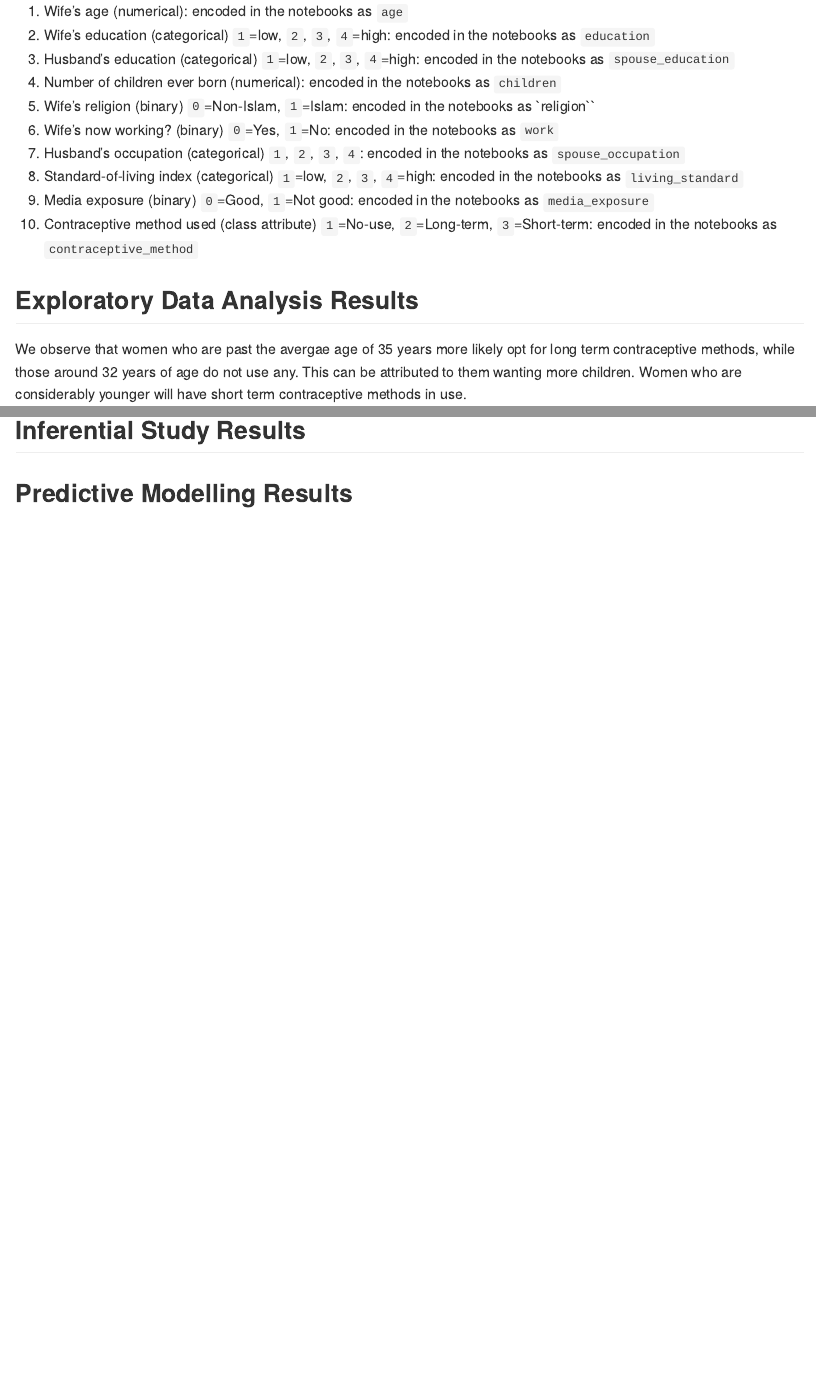
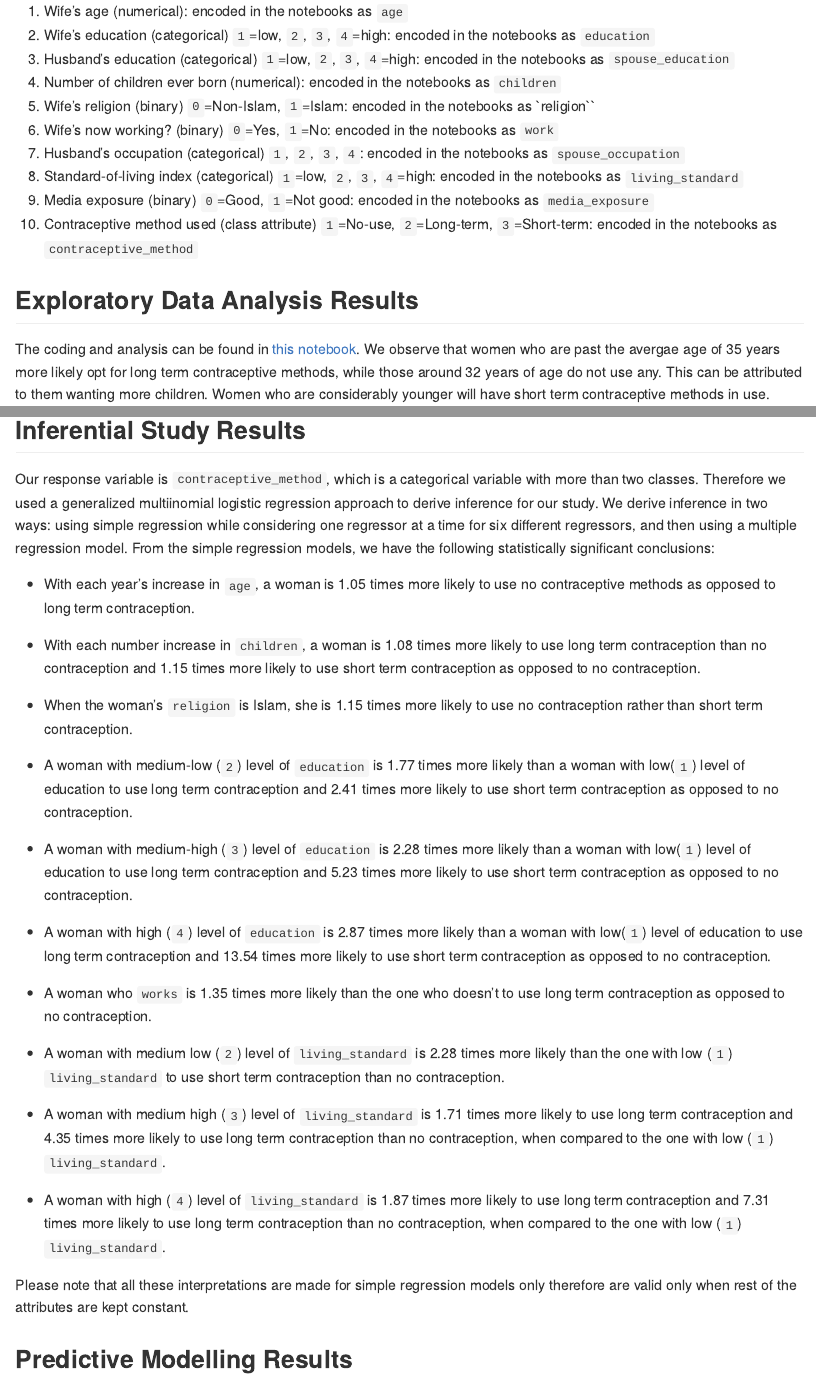
Before and after one commit to qurat-azim/contraceptive_methods_analysis, an R Markdown document (doc/report.Rmd): the page in a window 1100 px wide, from 990 px down, and a second part further down, joined at a grey line. The pictures show the output file doc/report.md that the author committed with the source, drawn offline in the style of GitHub.

Commit message:
add inference results to report

````diff
--- a/doc/report.Rmd
+++ b/doc/report.Rmd
@@ -46,7 +46,7 @@ The [dataset](https://archive.ics.uci.edu/ml/datasets/Contraceptive+Method+Choic
 
 ## Exploratory Data Analysis Results
 
-We observe that women who are past the avergae age of 35 years more likely opt for long term contraceptive methods, while those around 32 years of age do not use any. This can be attributed to them wanting more children. Women who are considerably younger will have short term contraceptive methods in use.
+The coding and analysis can be found in [this notebook](https://github.com/qurat-azim/contraceptive_methods_analysis/blob/main/src/Preliminary_EDA.ipynb). We observe that women who are past the avergae age of 35 years more likely opt for long term contraceptive methods, while those around 32 years of age do not use any. This can be attributed to them wanting more children. Women who are considerably younger will have short term contraceptive methods in use.
 
 ```{r fig.cap="**Figure 1.** Contraceptive methods by `age`", fig.align='center', out.width = '50%'}
 
@@ -90,4 +90,28 @@ knitr::include_graphics("../results/eda_results/dists.svg")
 
 ## Inferential Study Results
 
+Our response variable is `contraceptive_method`, which is a categorical variable with more than two classes. Therefore we used a generalized multiinomial logistic regression approach to derive inference for our study. We derive inference in two ways: using simple regression while considering one regressor at a time for six different regressors, and then using a multiple regression model. From the simple regression models, we have the following statistically significant conclusions:
+
+- With each year's increase in `age`, a woman is 1.05 times more likely to use no contraceptive methods as opposed to long term contraception.
+
+- With each number increase in `children`, a woman is 1.08 times more likely to use long term contraception than no contraception and 1.15 times more likely to use short term contraception as opposed to no contraception.
+
+- When the woman's `religion` is Islam, she is 1.15 times more likely to use no contraception rather than short term contraception.
+
+- A woman with medium-low (`2`) level of `education` is 1.77 times more likely than a woman with low(`1`) level of education to use long term contraception and 2.41 times more likely to use short term contraception as opposed to no contraception.
+
+- A woman with medium-high (`3`) level of `education` is 2.28 times more likely than a woman with low(`1`) level of education to use long term contraception and 5.23 times more likely to use short term contraception as opposed to no contraception.
+
+- A woman with high (`4`) level of `education` is 2.87 times more likely than a woman with low(`1`) level of education to use long term contraception and 13.54 times more likely to use short term contraception as opposed to no contraception.
+
+- A woman who `works` is 1.35 times more likely than the one who doesn't to use long term contraception as opposed to no contraception.
+
+- A woman with medium low (`2`) level of `living_standard` is 2.28 times more likely than the one with low (`1`) `living_standard` to use short term contraception than no contraception.
+
+- A woman with medium high (`3`) level of `living_standard` is 1.71 times more likely to use long term contraception and 4.35 times more likely to use long term contraception than no contraception, when compared to the one with low (`1`) `living_standard`.
+
+- A woman with high (`4`) level of `living_standard` is 1.87 times more likely to use long term contraception and 7.31 times more likely to use long term contraception than no contraception, when compared to the one with low (`1`) `living_standard`.
+
+Please note that all these interpretations are made for simple regression models only therefore are valid only when rest of the attributes are kept constant.
+
 ## Predictive Modelling Results
````
Also changed, not shown: doc/report.md.
